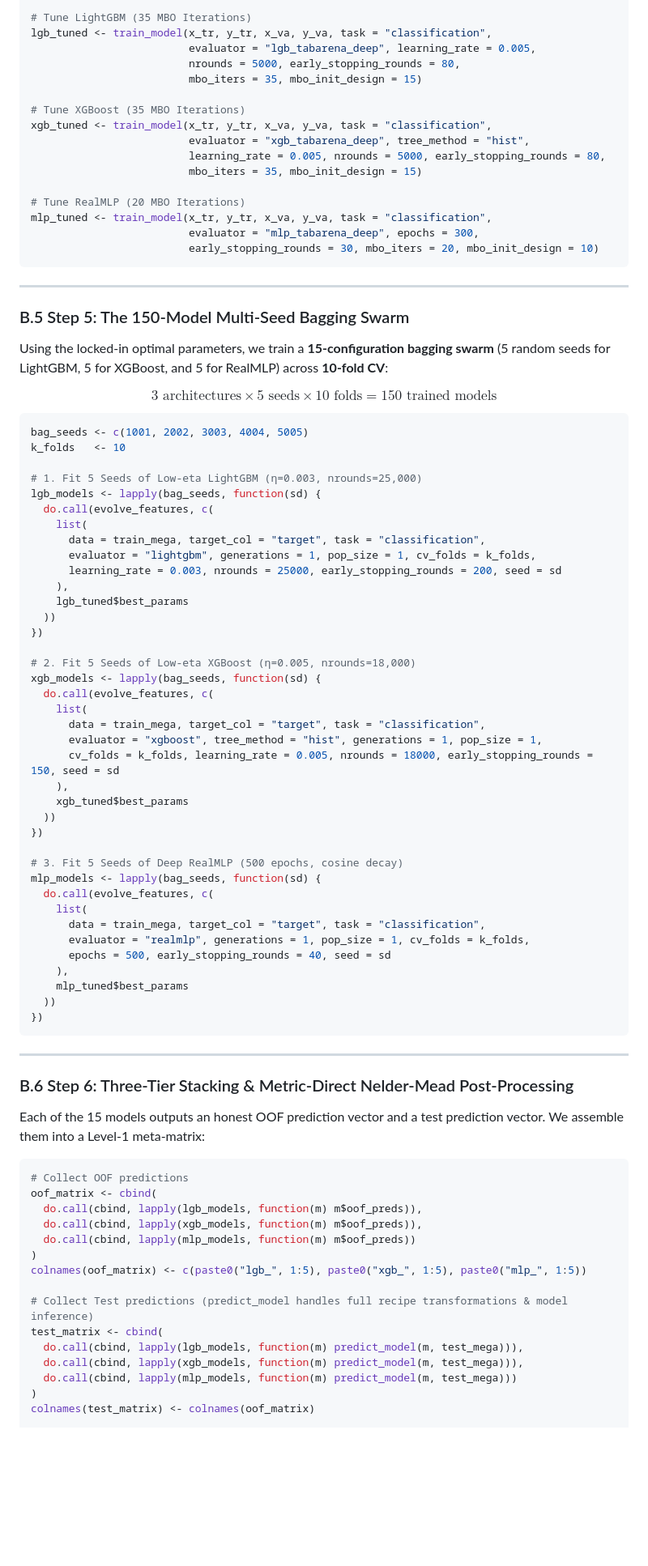
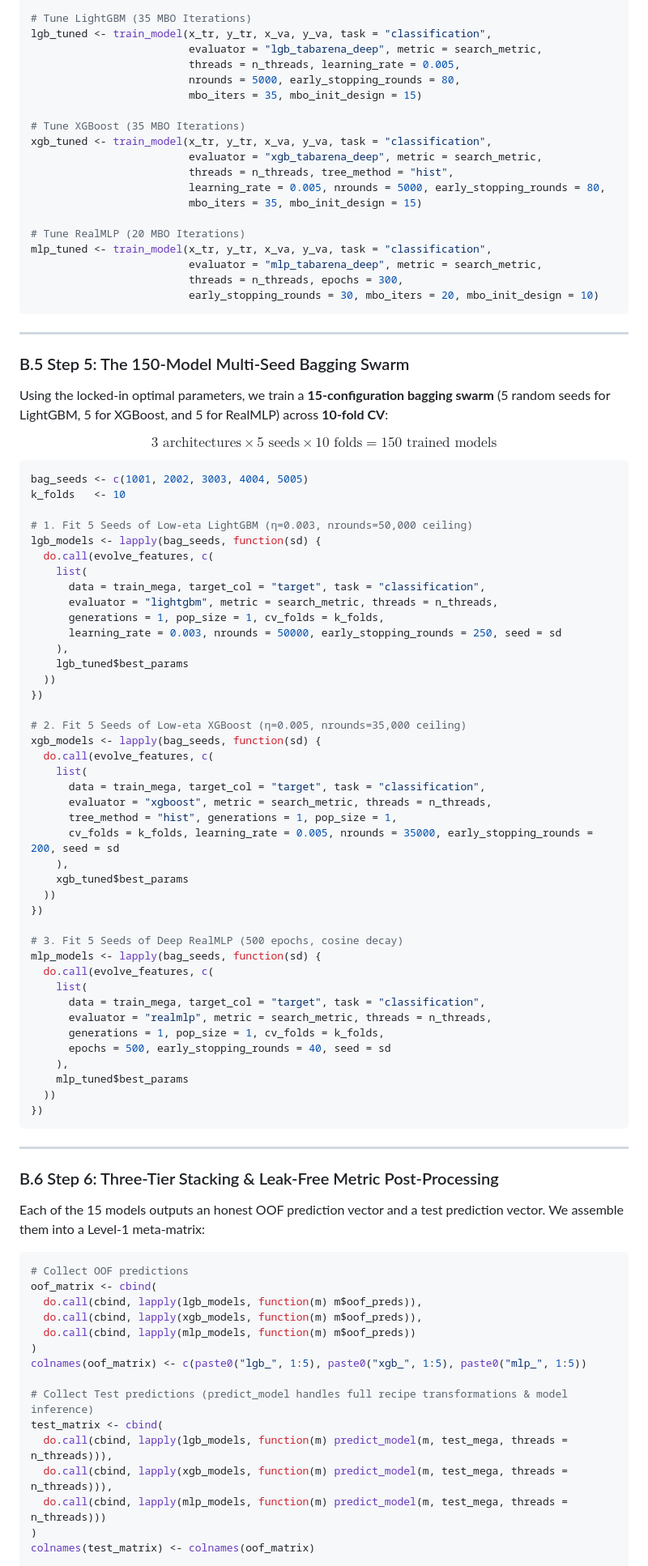
Before and after one commit to tanopereira/evoFE, a Markdown page: ML_STRATEGY.md, the part around one of its changes. Shown at 81% size. Drawn GitHub-style; blank space fills up the shorter version.

````diff
--- a/ML_STRATEGY.md
+++ b/ML_STRATEGY.md
@@ -1197,19 +1229,22 @@ y_va <- train_mega[val_split][["target"]]
 
 # Tune LightGBM (35 MBO Iterations)
 lgb_tuned <- train_model(x_tr, y_tr, x_va, y_va, task = "classification",
-                         evaluator = "lgb_tabarena_deep", learning_rate = 0.005,
+                         evaluator = "lgb_tabarena_deep", metric = search_metric,
+                         threads = n_threads, learning_rate = 0.005,
                          nrounds = 5000, early_stopping_rounds = 80,
                          mbo_iters = 35, mbo_init_design = 15)
 
 # Tune XGBoost (35 MBO Iterations)
 xgb_tuned <- train_model(x_tr, y_tr, x_va, y_va, task = "classification",
-                         evaluator = "xgb_tabarena_deep", tree_method = "hist",
+                         evaluator = "xgb_tabarena_deep", metric = search_metric,
+                         threads = n_threads, tree_method = "hist",
                          learning_rate = 0.005, nrounds = 5000, early_stopping_rounds = 80,
                          mbo_iters = 35, mbo_init_design = 15)
 
 # Tune RealMLP (20 MBO Iterations)
 mlp_tuned <- train_model(x_tr, y_tr, x_va, y_va, task = "classification",
-                         evaluator = "mlp_tabarena_deep", epochs = 300,
+                         evaluator = "mlp_tabarena_deep", metric = search_metric,
+                         threads = n_threads, epochs = 300,
                          early_stopping_rounds = 30, mbo_iters = 20, mbo_init_design = 10)
 ```
 
@@ -1225,25 +1260,27 @@ $$3 \text{ architectures} \times 5 \text{ seeds} \times 10 \text{ folds} = 150 \
 bag_seeds <- c(1001, 2002, 3003, 4004, 5005)
 k_folds   <- 10
 
-# 1. Fit 5 Seeds of Low-eta LightGBM (η=0.003, nrounds=25,000)
+# 1. Fit 5 Seeds of Low-eta LightGBM (η=0.003, nrounds=50,000 ceiling)
 lgb_models <- lapply(bag_seeds, function(sd) {
   do.call(evolve_features, c(
     list(
       data = train_mega, target_col = "target", task = "classification",
-      evaluator = "lightgbm", generations = 1, pop_size = 1, cv_folds = k_folds,
-      learning_rate = 0.003, nrounds = 25000, early_stopping_rounds = 200, seed = sd
+      evaluator = "lightgbm", metric = search_metric, threads = n_threads,
+      generations = 1, pop_size = 1, cv_folds = k_folds,
+      learning_rate = 0.003, nrounds = 50000, early_stopping_rounds = 250, seed = sd
     ),
     lgb_tuned$best_params
   ))
 })
 
-# 2. Fit 5 Seeds of Low-eta XGBoost (η=0.005, nrounds=18,000)
+# 2. Fit 5 Seeds of Low-eta XGBoost (η=0.005, nrounds=35,000 ceiling)
 xgb_models <- lapply(bag_seeds, function(sd) {
   do.call(evolve_features, c(
     list(
       data = train_mega, target_col = "target", task = "classification",
-      evaluator = "xgboost", tree_method = "hist", generations = 1, pop_size = 1,
-      cv_folds = k_folds, learning_rate = 0.005, nrounds = 18000, early_stopping_rounds = 150, seed = sd
+      evaluator = "xgboost", metric = search_metric, threads = n_threads,
+      tree_method = "hist", generations = 1, pop_size = 1,
+      cv_folds = k_folds, learning_rate = 0.005, nrounds = 35000, early_stopping_rounds = 200, seed = sd
     ),
     xgb_tuned$best_params
   ))
@@ -1254,7 +1291,8 @@ mlp_models <- lapply(bag_seeds, function(sd) {
   do.call(evolve_features, c(
     list(
       data = train_mega, target_col = "target", task = "classification",
-      evaluator = "realmlp", generations = 1, pop_size = 1, cv_folds = k_folds,
+      evaluator = "realmlp", metric = search_metric, threads = n_threads,
+      generations = 1, pop_size = 1, cv_folds = k_folds,
       epochs = 500, early_stopping_rounds = 40, seed = sd
     ),
     mlp_tuned$best_params
@@ -1264,7 +1302,7 @@ mlp_models <- lapply(bag_seeds, function(sd) {
 
 ---
 
-### B.6 Step 6: Three-Tier Stacking & Metric-Direct Nelder-Mead Post-Processing
+### B.6 Step 6: Three-Tier Stacking & Leak-Free Metric Post-Processing
 
 Each of the 15 models outputs an honest OOF prediction vector and a test prediction vector. We assemble them into a Level-1 meta-matrix:
 
@@ -1279,9 +1317,9 @@ colnames(oof_matrix) <- c(paste0("lgb_", 1:5), paste0("xgb_", 1:5), paste0("mlp_
 
 # Collect Test predictions (predict_model handles full recipe transformations & model inference)
 test_matrix <- cbind(
-  do.call(cbind, lapply(lgb_models, function(m) predict_model(m, test_mega))),
-  do.call(cbind, lapply(xgb_models, function(m) predict_model(m, test_mega))),
-  do.call(cbind, lapply(mlp_models, function(m) predict_model(m, test_mega)))
+  do.call(cbind, lapply(lgb_models, function(m) predict_model(m, test_mega, threads = n_threads))),
+  do.call(cbind, lapply(xgb_models, function(m) predict_model(m, test_mega, threads = n_threads))),
+  do.call(cbind, lapply(mlp_models, function(m) predict_model(m, test_mega, threads = n_threads)))
 )
 colnames(test_matrix) <- colnames(oof_matrix)
 
````
Also changed, not shown: other parts of ML_STRATEGY.md (+95 -44 lines).
